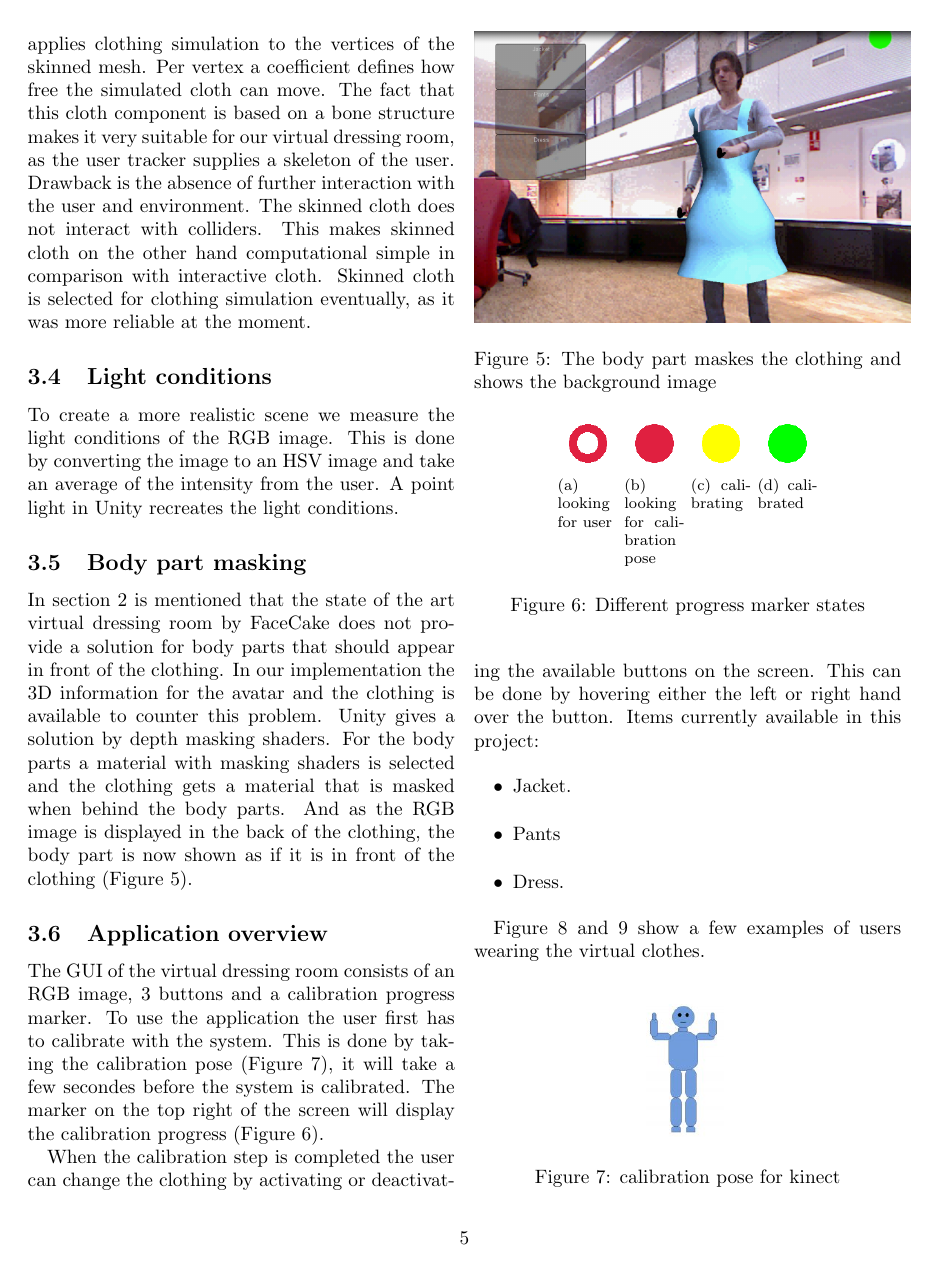
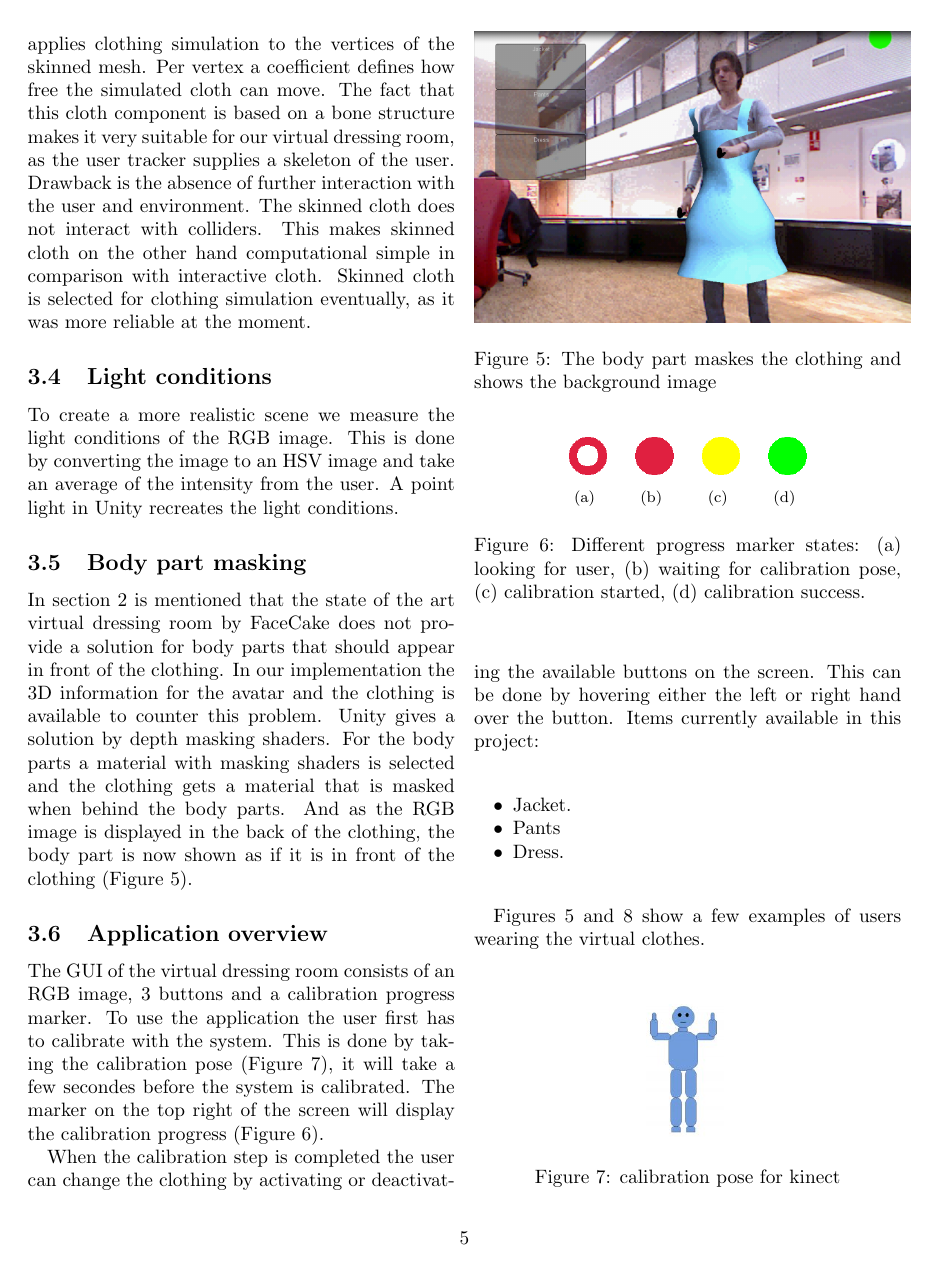
Before and after one commit to anthonyheckmann/KinectDressingRoom, a LaTeX paper (Report/KinectDressingRoom-report.tex): page 5 of 7. Compiled offline with pdfLaTeX.

Commit message:
Some formating fixes

```diff
--- a/Report/KinectDressingRoom-report.tex
+++ b/Report/KinectDressingRoom-report.tex
@@ -166,19 +166,19 @@ In section \ref{sec:related_work} is mentioned that the state of the art virtual
 The GUI of the virtual dressing room consists of an RGB image, 3 buttons and a calibration progress marker. To use the application the user first has to calibrate with the system. This is done by taking the calibration pose (Figure \ref{fig:calibrationPose}), it will take a few secondes before the system is calibrated. The marker on the top right of the screen will display the calibration progress (Figure \ref{fig:progressmarker}).
 \begin{figure}[h!]
 \centering
-	\subfigure[looking for user] {
+	\subfigure[] {
 	\includegraphics[scale=0.5]{lookingforuser.png}
 	}
-	\subfigure[looking for calibration pose] {
+	\subfigure[] {
 	\includegraphics[scale=0.5]{looking.png}
 	}
-	\subfigure[calibrating] {
+	\subfigure[] {
 	\includegraphics[scale=0.5]{calibrating.png}
 	}
-	\subfigure[calibrated] {
+	\subfigure[] {
 	\includegraphics[scale=0.5]{calibrated.png}
 	}
-	\caption{Different progress marker states}
+	\caption{Different progress marker states: (a) looking for user, (b) waiting for calibration pose, (c) calibration started, (d) calibration success.}
 	\label{fig:progressmarker}
 \end{figure}
 
@@ -192,12 +192,15 @@ The GUI of the virtual dressing room consists of an RGB image, 3 buttons and a c
 When the calibration step is completed the user can change the clothing by activating or deactivating the available buttons on the screen. This can be done by hovering either the left or right hand over the button.
 Items currently available in this project:
 \begin{itemize}
+\setlength{\itemsep}{0pt}
+  \setlength{\parskip}{0pt}
+  \setlength{\parsep}{0pt}
 \item Jacket.
 \item Pants
 \item Dress.
 \end{itemize}
 
-Figure \ref{fig:jacket_morris} and \ref{fig:dress_fedde} show a few examples of users wearing the virtual clothes.
+Figures \ref{fig:shader} and \ref{fig:jacket_morris} show a few examples of users wearing the virtual clothes.
 
 \begin{figure}[h!]
 \centering
```
Also changed, not shown: Report/KinectDressingRoom-report.tex (7 more changed lines).
